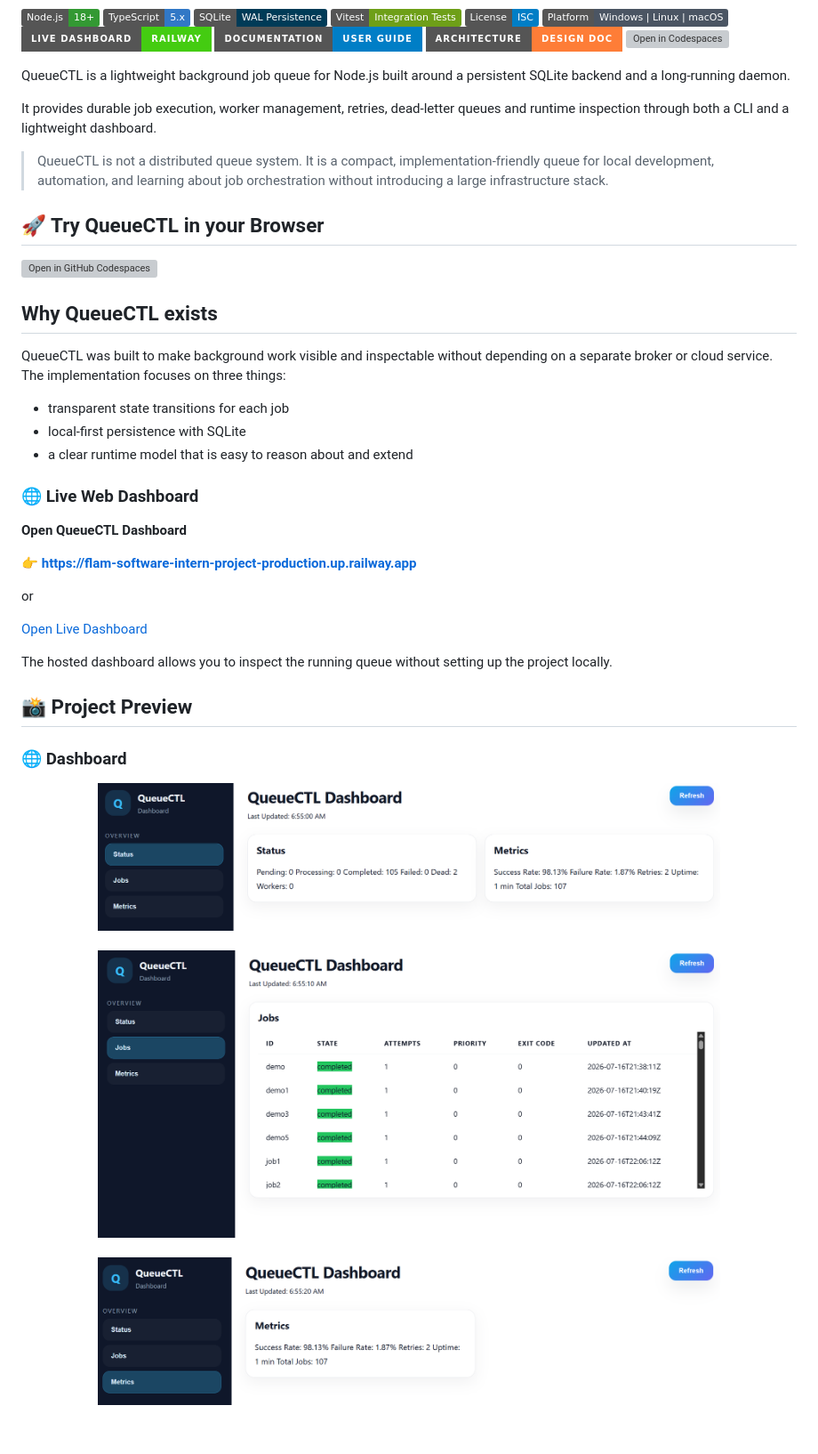
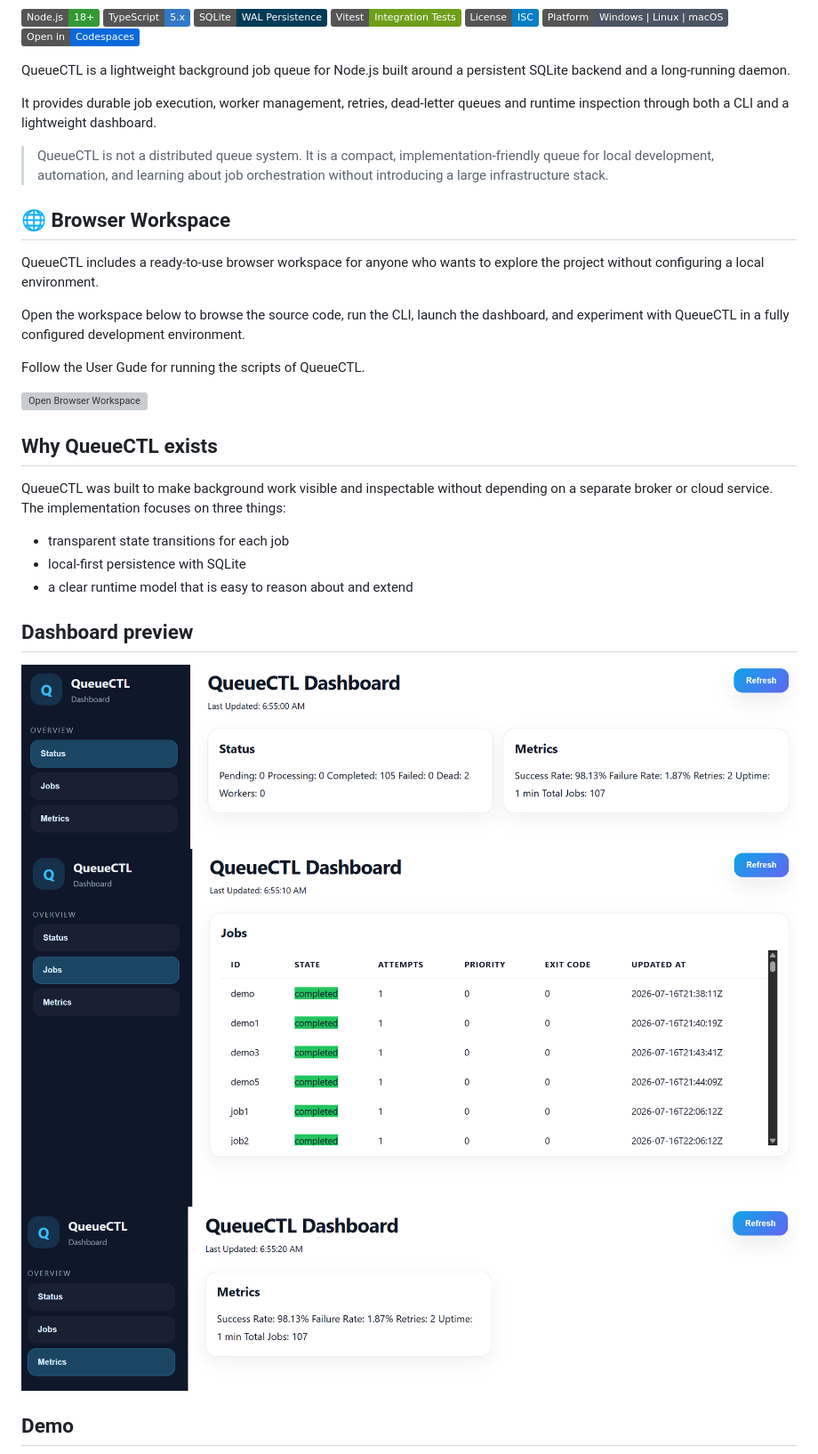
Before and after one commit to shaurya1606/flam-software-intern-project, a Markdown page: README.md, the part around one of its changes. Shown at 89% size. Rendered like a GitHub page; badges without logos; grey boxes are pictures that could not be loaded.

Commit message:
polishig the readme

```diff
--- a/README.md
+++ b/README.md
@@ -10,12 +8,7 @@
 [![Vitest](https://img.shields.io/badge/Vitest-Integration%20Tests-6E9F18)](https://vitest.dev/)
 [![License: ISC](https://img.shields.io/badge/License-ISC-blue)](LICENSE)
 [![Platform](https://img.shields.io/badge/Platform-Windows%20%7C%20Linux%20%7C%20macOS-4B5563)](https://github.com/)
-[![🌐 Live Dashboard](https://img.shields.io/badge/Live_Dashboard-Railway-success?style=for-the-badge&logo=railway)](https://flam-software-intern-project-production.up.railway.app)
-[![📖 Documentation](https://img.shields.io/badge/Documentation-User_Guide-blue?style=for-the-badge)](docs/USER_GUIDE.md)
-[![🏗️ Architecture](https://img.shields.io/badge/Architecture-Design_Doc-orange?style=for-the-badge)](docs/ARCHITECTURE.md)
-[![Open in Codespaces](https://github.com/codespaces/badge.svg)](https://codespaces.new/shaurya1606/flam-software-intern-project)
-
-
+[![Open in Codespaces](https://img.shields.io/badge/Open%20in-Codespaces-0969DA?logo=github)](https://codespaces.new/shaurya1606/flam-software-intern-project)
 
 QueueCTL is a lightweight background job queue for Node.js built around a persistent SQLite backend and a long-running daemon.
 
@@ -23,9 +16,15 @@ It provides durable job execution, worker management, retries, dead-letter queue
 
 > QueueCTL is not a distributed queue system. It is a compact, implementation-friendly queue for local development, automation, and learning about job orchestration without introducing a large infrastructure stack.
 
-## 🚀 Try QueueCTL in your Browser
+## 🌐 Browser Workspace
 
-[![Open in GitHub Codespaces](https://github.com/codespaces/badge.svg)](https://codespaces.new/shaurya1606/flam-software-intern-project)
+QueueCTL includes a ready-to-use browser workspace for anyone who wants to explore the project without configuring a local environment.
+
+Open the workspace below to browse the source code, run the CLI, launch the dashboard, and experiment with QueueCTL in a fully configured development environment.
+
+Follow the User Gude for running the scripts of QueueCTL.
+
+[![Open Browser Workspace](https://github.com/codespaces/badge.svg)](https://laughing-carnival-4jgqxjpwrjrjh5r7q.github.dev/)
 
 ## Why QueueCTL exists
 
@@ -35,28 +34,11 @@ QueueCTL was built to make background work visible and inspectable without depen
 - local-first persistence with SQLite
 - a clear runtime model that is easy to reason about and extend
 
-### 🌐 Live Web Dashboard
+## Dashboard preview
 
-**Open QueueCTL Dashboard**
+![QueueCTL dashboard placeholder](docs/assets/dashboard2.png)
+![QueueCTL dashboard placeholder](docs/assets/dashboard3.png)
+![QueueCTL dashboard placeholder](docs/assets/dashboard4.png)
 
-👉 **https://flam-software-intern-project-production.up.railway.app**
+## Demo
 
-
-or
-
-[Open Live Dashboard](https://flam-software-intern-project-production.up.railway.app)
-
-The hosted dashboard allows you to inspect the running queue without setting up the project locally.
-
-## 📸 Project Preview
-
-### 🌐 Dashboard
-
-<p align="center">
-  <img src="docs/assets/dashboard2.png" width="700">
-  <br><br>
-  <img src="docs/assets/dashboard3.png" width="700">
-  <br><br>
-  <img src="docs/assets/dashboard4.png" width="700">
-</p>
-
```
Also changed, not shown: other parts of README.md (+10 -105 lines).
